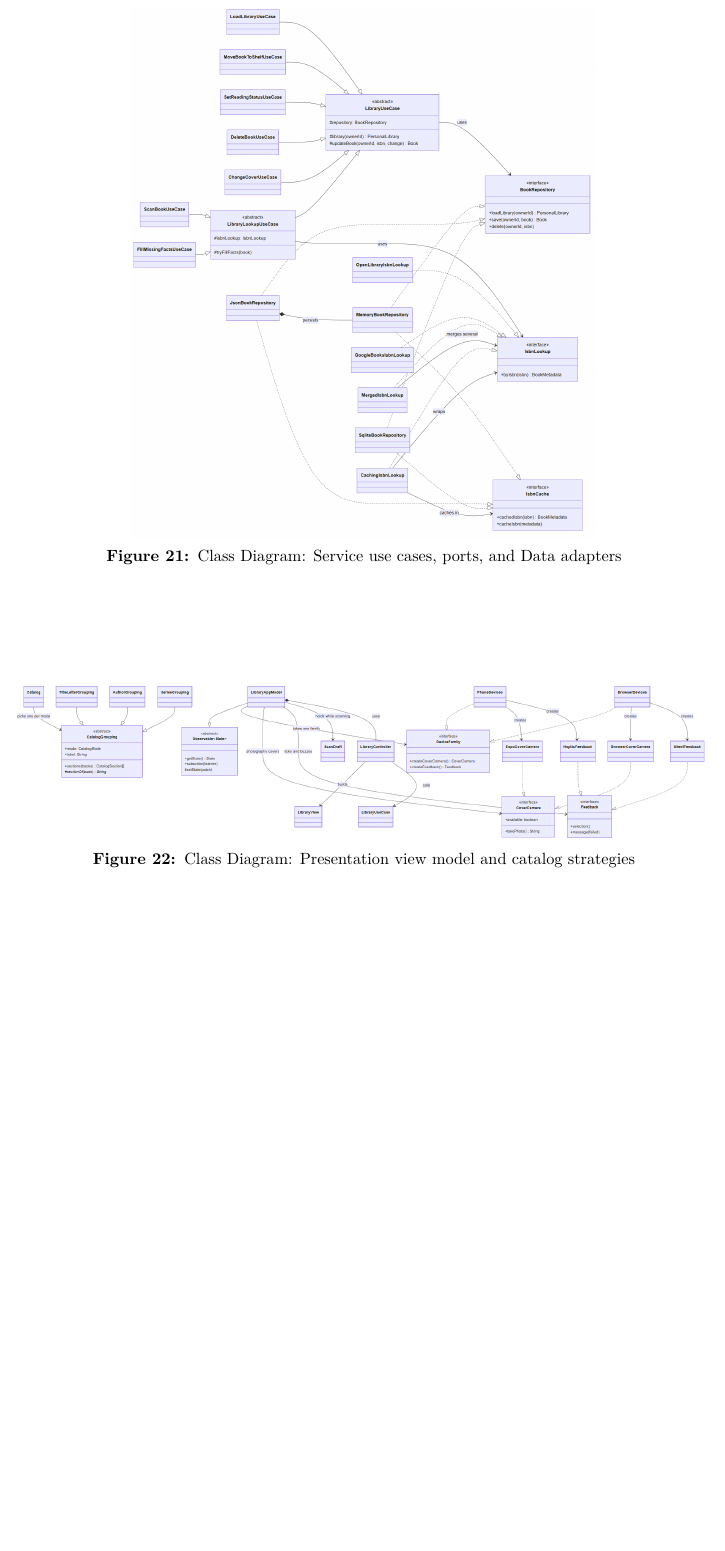
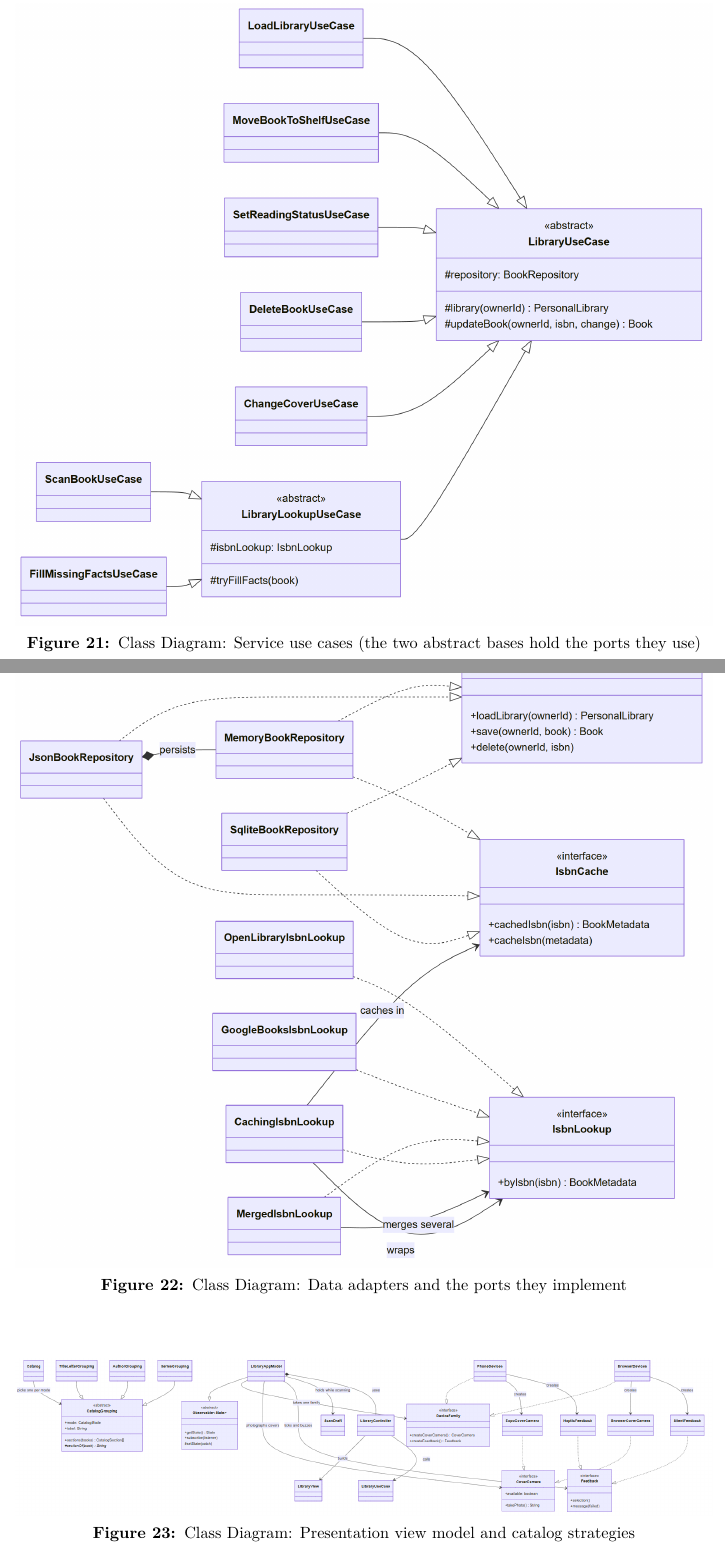
Before and after one commit to ghechavarria/cen5064-project-hechavarria, a LaTeX document (docs/design/DesignDocument_Hechavarria.tex): part of page 40 of 56 before the commit and two parts of pages 40 and 41 of 57 after it, the two joined at a grey line, cut at the place of the change, the shorter picture padded with empty space. Compiled offline with pdfLaTeX.

Commit message:
Design doc: split the Service/Data class diagram so it is readable (3.1pt -> 7.2pt / 7.0pt printed)
One figure held 22 classes, so its text printed at 3.1pt. It is now two diagrams along the tier line: the Service use-case hierarchy (whose abstract bases name the ports they use) and the Data adapters with the ports they implement. Same classes and relationships; each may use the full page height.

Refs #18

Co-Authored-By: Claude Opus 5.5 <noreply@anthropic.com>

```diff
--- a/docs/design/DesignDocument_Hechavarria.tex
+++ b/docs/design/DesignDocument_Hechavarria.tex
@@ -1240,9 +1240,16 @@ Figure~\ref{fig:activity} shows every decision in the scan flow, including the t
 
 \begin{figure}[htbp]
 \centering
-\includegraphics[width=\textwidth, height=0.55\textheight, keepaspectratio]{figures/class-service-data.png}
-\caption{Class Diagram: Service use cases, ports, and Data adapters}
+\includegraphics[width=\textwidth, height=0.9\textheight, keepaspectratio]{figures/class-service.png}
+\caption{Class Diagram: Service use cases (the two abstract bases hold the ports they use)}
 \label{fig:class_service}
+\end{figure}
+
+\begin{figure}[htbp]
+\centering
+\includegraphics[width=\textwidth, height=0.9\textheight, keepaspectratio]{figures/class-data.png}
+\caption{Class Diagram: Data adapters and the ports they implement}
+\label{fig:class_data}
 \end{figure}
 
 \begin{figure}[htbp]
```
Also changed, not shown: docs/design/figures/class-data.png (added), docs/design/figures/class-service-data.png (deleted), docs/design/figures/class-service.png (added), docs/design/DesignDocument_Hechavarria.tex (2 more changed lines), 3 other files.
